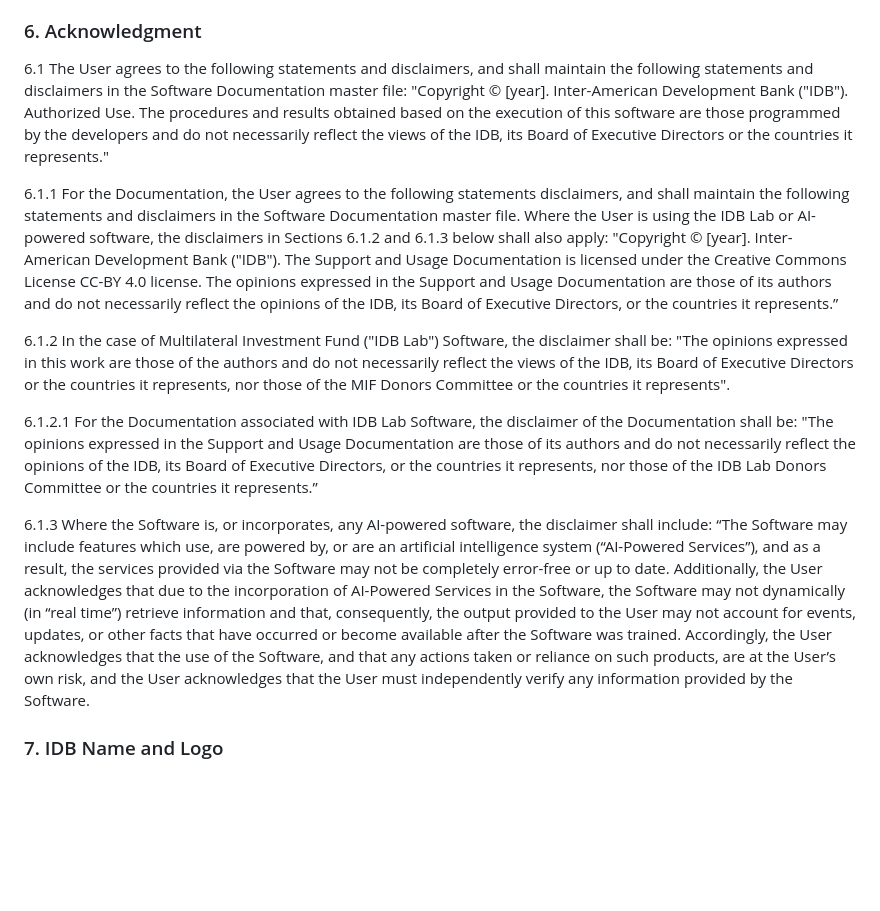
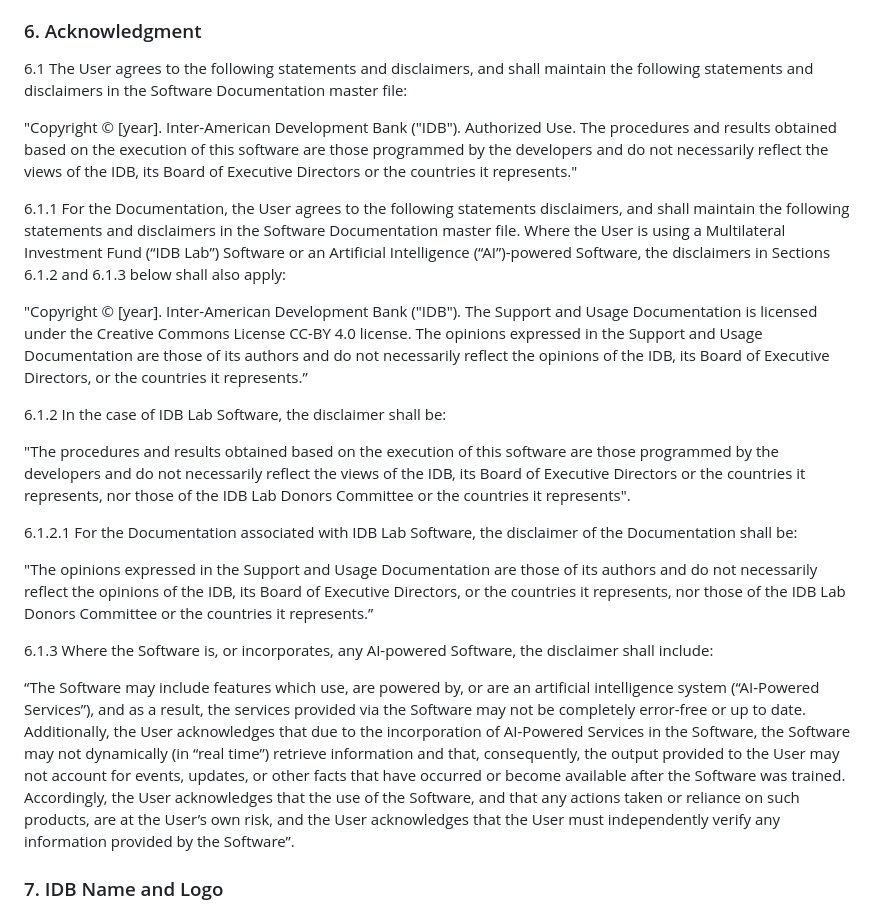
Before and after one commit to EL-BID/RepositorioMapainversiones, a Markdown page: LICENSE.md, the part around one of its changes. Rendered like a GitHub page; blank space fills up the shorter version.

```diff
--- a/LICENSE.md
+++ b/LICENSE.md
@@ -47,16 +49,24 @@ The User who develops Derivative Software shall retain all intellectual property
 ### 6. Acknowledgment
 
 6.1 The User agrees to the following statements and disclaimers, and shall maintain the following statements and disclaimers in the Software Documentation master file:
-"Copyright © [year]. Inter-American Development Bank ("IDB"). Authorized Use.
-The procedures and results obtained based on the execution of this software are those programmed by the developers and do not necessarily reflect the views of the IDB, its Board of Executive Directors or the countries it represents."
 
-6.1.1 For the Documentation, the User agrees to the following statements disclaimers, and shall maintain the following statements and disclaimers in the Software Documentation master file. Where the User is using the IDB Lab or AI-powered software, the disclaimers in Sections 6.1.2 and 6.1.3 below shall also apply: "Copyright © [year]. Inter-American Development Bank ("IDB"). The Support and Usage Documentation is licensed under the Creative Commons License CC-BY 4.0 license. The opinions expressed in the Support and Usage Documentation are those of its authors and do not necessarily reflect the opinions of the IDB, its Board of Executive Directors, or the countries it represents.”
+"Copyright © [year]. Inter-American Development Bank ("IDB"). Authorized Use. The procedures and results obtained based on the execution of this software are those programmed by the developers and do not necessarily reflect the views of the IDB, its Board of Executive Directors or the countries it represents."
 
-6.1.2 In the case of Multilateral Investment Fund ("IDB Lab") Software, the disclaimer shall be: "The opinions expressed in this work are those of the authors and do not necessarily reflect the views of the IDB, its Board of Executive Directors or the countries it represents, nor those of the MIF Donors Committee or the countries it represents".
+6.1.1 For the Documentation, the User agrees to the following statements disclaimers, and shall maintain the following statements and disclaimers in the Software Documentation master file. Where the User is using a Multilateral Investment Fund (“IDB Lab”) Software or an Artificial Intelligence (“AI”)-powered Software, the disclaimers in Sections 6.1.2 and 6.1.3 below shall also apply:
 
-6.1.2.1 For the Documentation associated with IDB Lab Software, the disclaimer of the Documentation shall be: "The opinions expressed in the Support and Usage Documentation are those of its authors and do not necessarily reflect the opinions of the IDB, its Board of Executive Directors, or the countries it represents, nor those of the IDB Lab Donors Committee or the countries it represents.”
+"Copyright © [year]. Inter-American Development Bank ("IDB"). The Support and Usage Documentation is licensed under the Creative Commons License CC-BY 4.0 license. The opinions expressed in the Support and Usage Documentation are those of its authors and do not necessarily reflect the opinions of the IDB, its Board of Executive Directors, or the countries it represents.”
 
-6.1.3 Where the Software is, or incorporates, any AI-powered software, the disclaimer shall include: “The Software may include features which use, are powered by, or are an artificial intelligence system (“AI-Powered Services”), and as a result, the services provided via the Software may not be completely error-free or up to date. Additionally, the User acknowledges that due to the incorporation of AI-Powered Services in the Software, the Software may not dynamically (in “real time”) retrieve information and that, consequently, the output provided to the User may not account for events, updates, or other facts that have occurred or become available after the Software was trained. Accordingly, the User acknowledges that the use of the Software, and that any actions taken or reliance on such products, are at the User’s own risk, and the User acknowledges that the User must independently verify any information provided by the Software.
+6.1.2 In the case of IDB Lab Software, the disclaimer shall be:
+
+"The procedures and results obtained based on the execution of this software are those programmed by the developers and do not necessarily reflect the  views of the IDB, its Board of Executive Directors or the countries it represents, nor those of the IDB Lab Donors Committee or the countries it represents".
+
+6.1.2.1 For the Documentation associated with IDB Lab Software, the disclaimer of the Documentation shall be:
+
+"The opinions expressed in the Support and Usage Documentation are those of its authors and do not necessarily reflect the opinions of the IDB, its Board of Executive Directors, or the countries it represents, nor those of the IDB Lab Donors Committee or the countries it represents.”
+
+6.1.3 Where the Software is, or incorporates, any AI-powered Software, the disclaimer shall include:
+
+“The Software may include features which use, are powered by, or are an artificial intelligence system (“AI-Powered Services”), and as a result, the services provided via the Software may not be completely error-free or up to date. Additionally, the User acknowledges that due to the incorporation of AI-Powered Services in the Software, the Software may not dynamically (in “real time”) retrieve information and that, consequently, the output provided to the User may not account for events, updates, or other facts that have occurred or become available after the Software was trained. Accordingly, the User acknowledges that the use of the Software, and that any actions taken or reliance on such products, are at the User’s own risk, and the User acknowledges that the User must independently verify any information provided by the Software”.
 
 ### 7. IDB Name and Logo
 
```
Also changed, not shown: other parts of LICENSE.md (+13 -11 lines).
